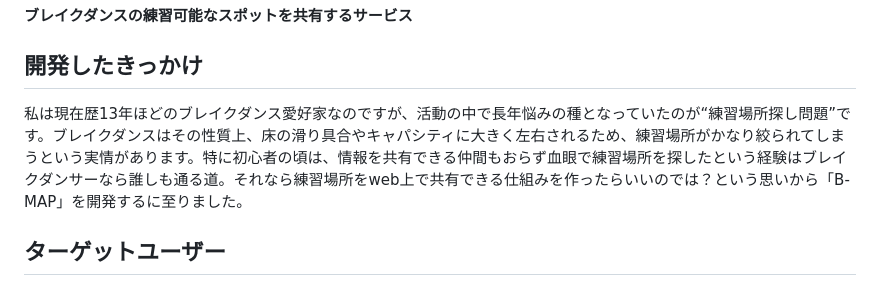
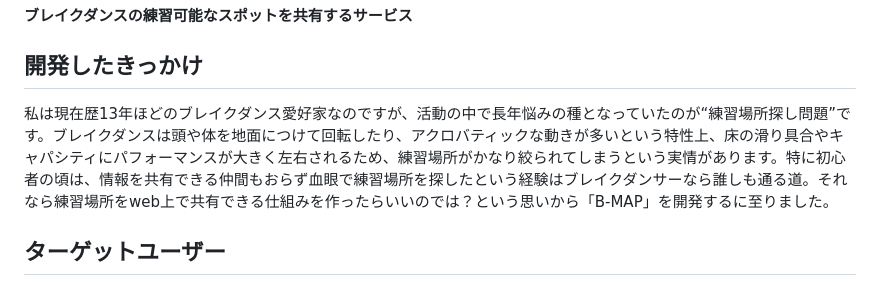
Before and after one commit to bboysk-2/B-map, a Markdown page: README.md, the part around the change. Rendered like a GitHub page.

```diff
--- a/README.md
+++ b/README.md
@@ -6,7 +6,7 @@
 **ブレイクダンスの練習可能なスポットを共有するサービス**
 
 ## 開発したきっかけ
-私は現在歴13年ほどのブレイクダンス愛好家なのですが、活動の中で長年悩みの種となっていたのが“練習場所探し問題”です。ブレイクダンスはその性質上、床の滑り具合やキャパシティに大きく左右されるため、練習場所がかなり絞られてしまうという実情があります。特に初心者の頃は、情報を共有できる仲間もおらず血眼で練習場所を探したという経験はブレイクダンサーなら誰しも通る道。それなら練習場所をweb上で共有できる仕組みを作ったらいいのでは？という思いから「B-MAP」を開発するに至りました。
+私は現在歴13年ほどのブレイクダンス愛好家なのですが、活動の中で長年悩みの種となっていたのが“練習場所探し問題”です。ブレイクダンスは頭や体を地面につけて回転したり、アクロバティックな動きが多いという特性上、床の滑り具合やキャパシティにパフォーマンスが大きく左右されるため、練習場所がかなり絞られてしまうという実情があります。特に初心者の頃は、情報を共有できる仲間もおらず血眼で練習場所を探したという経験はブレイクダンサーなら誰しも通る道。それなら練習場所をweb上で共有できる仕組みを作ったらいいのでは？という思いから「B-MAP」を開発するに至りました。
 
 ## ターゲットユーザー
 - 身の周りでダンサーの繋がりがほとんどない方（ダンス初心者、越してきた方）
```
